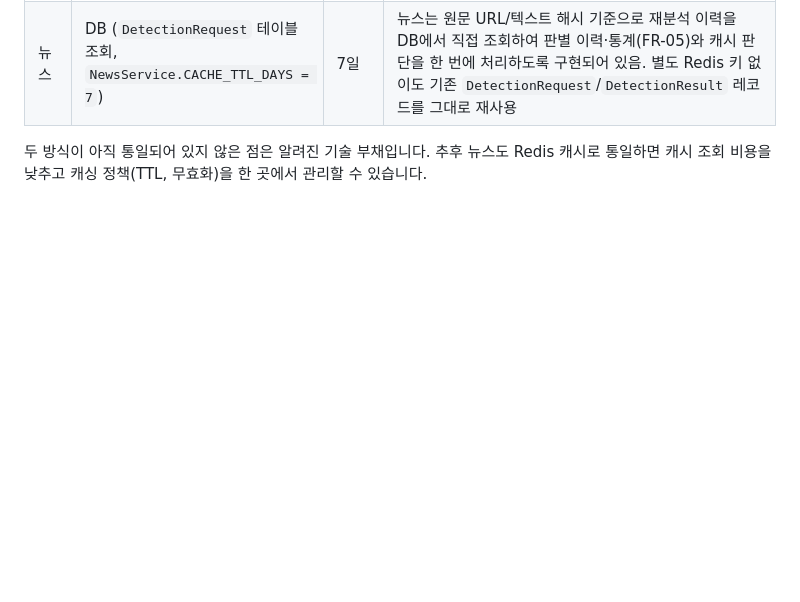
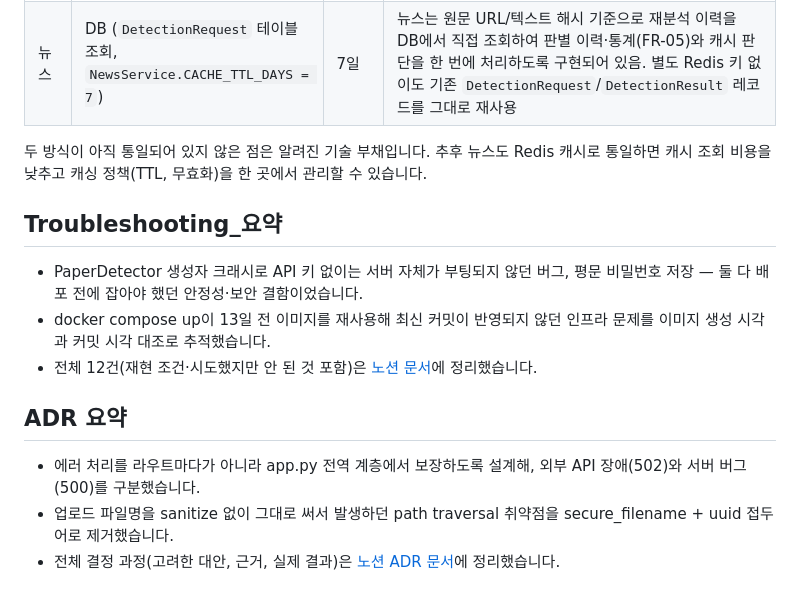
Before and after one commit to jjssspark/TruthLens, a Markdown page: README.md, the part around the change. GitHub-like rendering; blank space fills up the shorter version.

Commit message:
docs: 트러블슈팅 문서를 Day 구분 없는 단순 목록으로 정리, README에 트러블슈팅/ADR 노션 요약 추가

```diff
--- a/README.md
+++ b/README.md
@@ -156,3 +156,13 @@ API 키, DB 접속 정보 등 민감 정보는 코드에 포함하지 않고 클
 
 두 방식이 아직 통일되어 있지 않은 점은 알려진 기술 부채입니다. 추후 뉴스도 Redis 캐시로 통일하면
 캐시 조회 비용을 낮추고 캐싱 정책(TTL, 무효화)을 한 곳에서 관리할 수 있습니다.
+
+## Troubleshooting_요약
+- PaperDetector 생성자 크래시로 API 키 없이는 서버 자체가 부팅되지 않던 버그, 평문 비밀번호 저장 — 둘 다 배포 전에 잡아야 했던 안정성·보안 결함이었습니다.
+- docker compose up이 13일 전 이미지를 재사용해 최신 커밋이 반영되지 않던 인프라 문제를 이미지 생성 시각과 커밋 시각 대조로 추적했습니다.
+- 전체 12건(재현 조건·시도했지만 안 된 것 포함)은 [노션 문서](https://app.notion.com/p/3b1f6f1e619a80ef90fce2a31236b1d7?source=copy_link)에 정리했습니다.
+
+## ADR 요약
+- 에러 처리를 라우트마다가 아니라 app.py 전역 계층에서 보장하도록 설계해, 외부 API 장애(502)와 서버 버그(500)를 구분했습니다.
+- 업로드 파일명을 sanitize 없이 그대로 써서 발생하던 path traversal 취약점을 secure_filename + uuid 접두어로 제거했습니다.
+- 전체 결정 과정(고려한 대안, 근거, 실제 결과)은 [노션 ADR 문서](https://app.notion.com/p/ADR-3b1f6f1e619a80a69c60eadc60db4df0?source=copy_link)에 정리했습니다.
```
Also changed, not shown: docs/TROUBLESHOOTING.md (+38 -48 lines).
